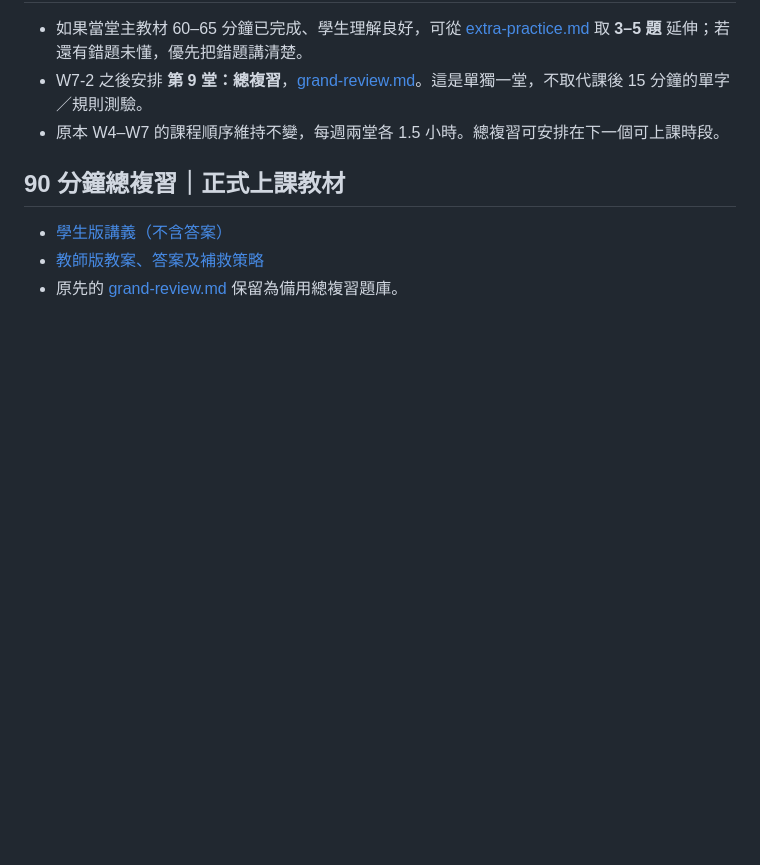
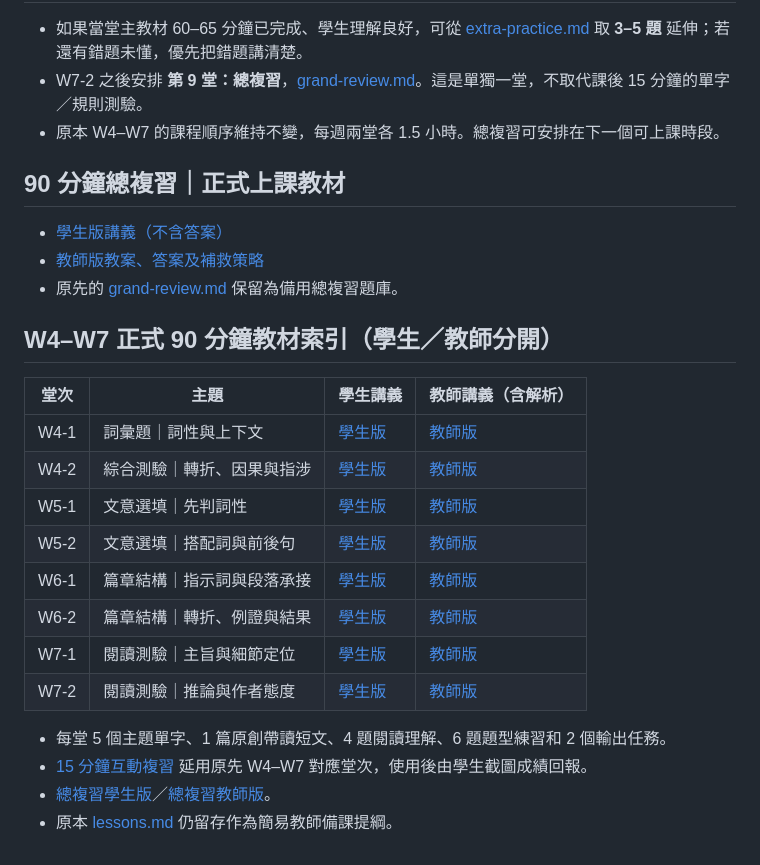
Before and after one commit to reginalwork2025-sudo/english-tutor-homework, a Markdown page: exam-2027/w4-w7/PLAN.md, the part around the change. Rendered like a GitHub page; blank space fills up the shorter version.

Commit message:
Index all eight classroom-ready W4-W7 student and teacher lessons

```diff
--- a/exam-2027/w4-w7/PLAN.md
+++ b/exam-2027/w4-w7/PLAN.md
@@ -73,3 +73,22 @@
 - [學生版講義（不含答案）](grand-review-student.md)
 - [教師版教案、答案及補救策略](grand-review-teacher.md)
 - 原先的 [grand-review.md](grand-review.md) 保留為備用總複習題庫。
+
+
+## W4–W7 正式 90 分鐘教材索引（學生／教師分開）
+
+| 堂次 | 主題 | 學生講義 | 教師講義（含解析） |
+|---|---|---|---|
+| W4-1 | 詞彙題｜詞性與上下文 | [學生版](w4-1-student.md) | [教師版](w4-1-teacher.md) |
+| W4-2 | 綜合測驗｜轉折、因果與指涉 | [學生版](w4-2-student.md) | [教師版](w4-2-teacher.md) |
+| W5-1 | 文意選填｜先判詞性 | [學生版](w5-1-student.md) | [教師版](w5-1-teacher.md) |
+| W5-2 | 文意選填｜搭配詞與前後句 | [學生版](w5-2-student.md) | [教師版](w5-2-teacher.md) |
+| W6-1 | 篇章結構｜指示詞與段落承接 | [學生版](w6-1-student.md) | [教師版](w6-1-teacher.md) |
+| W6-2 | 篇章結構｜轉折、例證與結果 | [學生版](w6-2-student.md) | [教師版](w6-2-teacher.md) |
+| W7-1 | 閱讀測驗｜主旨與細節定位 | [學生版](w7-1-student.md) | [教師版](w7-1-teacher.md) |
+| W7-2 | 閱讀測驗｜推論與作者態度 | [學生版](w7-2-student.md) | [教師版](w7-2-teacher.md) |
+
+- 每堂 5 個主題單字、1 篇原創帶讀短文、4 題閱讀理解、6 題題型練習和 2 個輸出任務。
+- [15 分鐘互動複習](review.html) 延用原先 W4–W7 對應堂次，使用後由學生截圖成績回報。
+- [總複習學生版](grand-review-student.md)／[總複習教師版](grand-review-teacher.md)。
+- 原本 [lessons.md](lessons.md) 仍留存作為簡易教師備課提綱。
```
